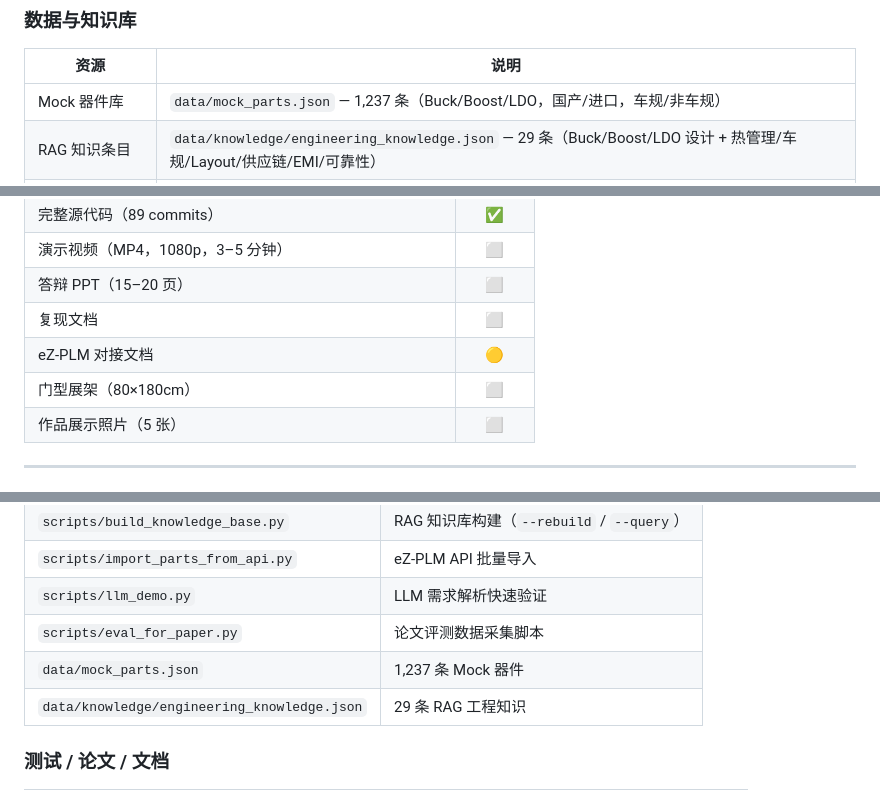
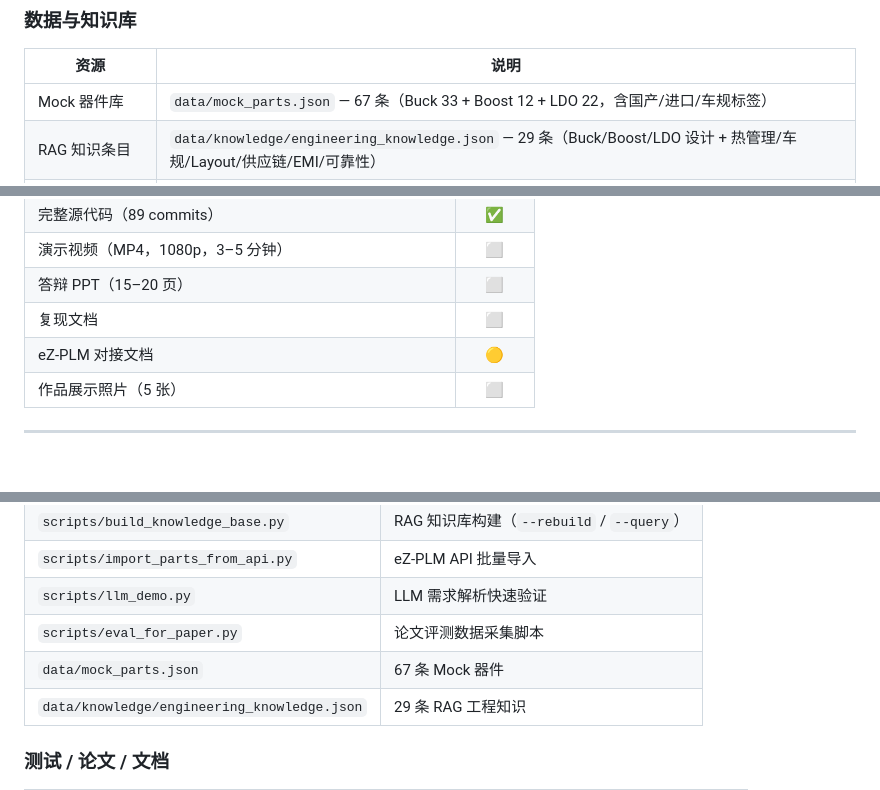
Before and after one commit to Lucas-cs11/ezmanbo-agent, a Markdown page: README.md, 3 parts joined by grey strips. Drawn GitHub-style.

Commit message:
docs: fix mock data count (67 not 1237), remove 门型展架 from checklist
Co-Authored-By: Claude Opus 4.7 <noreply@anthropic.com>

```diff
--- a/README.md
+++ b/README.md
@@ -59,7 +59,7 @@ PYTHONPATH=. python3 tests/eval_runner.py
 
 | 资源 | 说明 |
 |------|------|
-| Mock 器件库 | `data/mock_parts.json` — 1,237 条（Buck/Boost/LDO，国产/进口，车规/非车规） |
+| Mock 器件库 | `data/mock_parts.json` — 67 条（Buck 33 + Boost 12 + LDO 22，含国产/进口/车规标签） |
 | RAG 知识条目 | `data/knowledge/engineering_knowledge.json` — 29 条（Buck/Boost/LDO 设计 + 热管理/车规/Layout/供应链/EMI/可靠性） |
 | ChromaDB 向量库 | `data/chroma_db/` — 持久化存储，384 维向量 |
 
@@ -82,7 +82,6 @@ PYTHONPATH=. python3 tests/eval_runner.py
 | 答辩 PPT（15–20 页） | ⬜ |
 | 复现文档 | ⬜ |
 | eZ-PLM 对接文档 | 🟡 |
-| 门型展架（80×180cm） | ⬜ |
 | 作品展示照片（5 张） | ⬜ |
 
 ---
@@ -119,7 +118,7 @@ PYTHONPATH=. python3 tests/eval_runner.py
 | `scripts/import_parts_from_api.py` | eZ-PLM API 批量导入 |
 | `scripts/llm_demo.py` | LLM 需求解析快速验证 |
 | `scripts/eval_for_paper.py` | 论文评测数据采集脚本 |
-| `data/mock_parts.json` | 1,237 条 Mock 器件 |
+| `data/mock_parts.json` | 67 条 Mock 器件 |
 | `data/knowledge/engineering_knowledge.json` | 29 条 RAG 工程知识 |
 
 ### 测试 / 论文 / 文档
```
